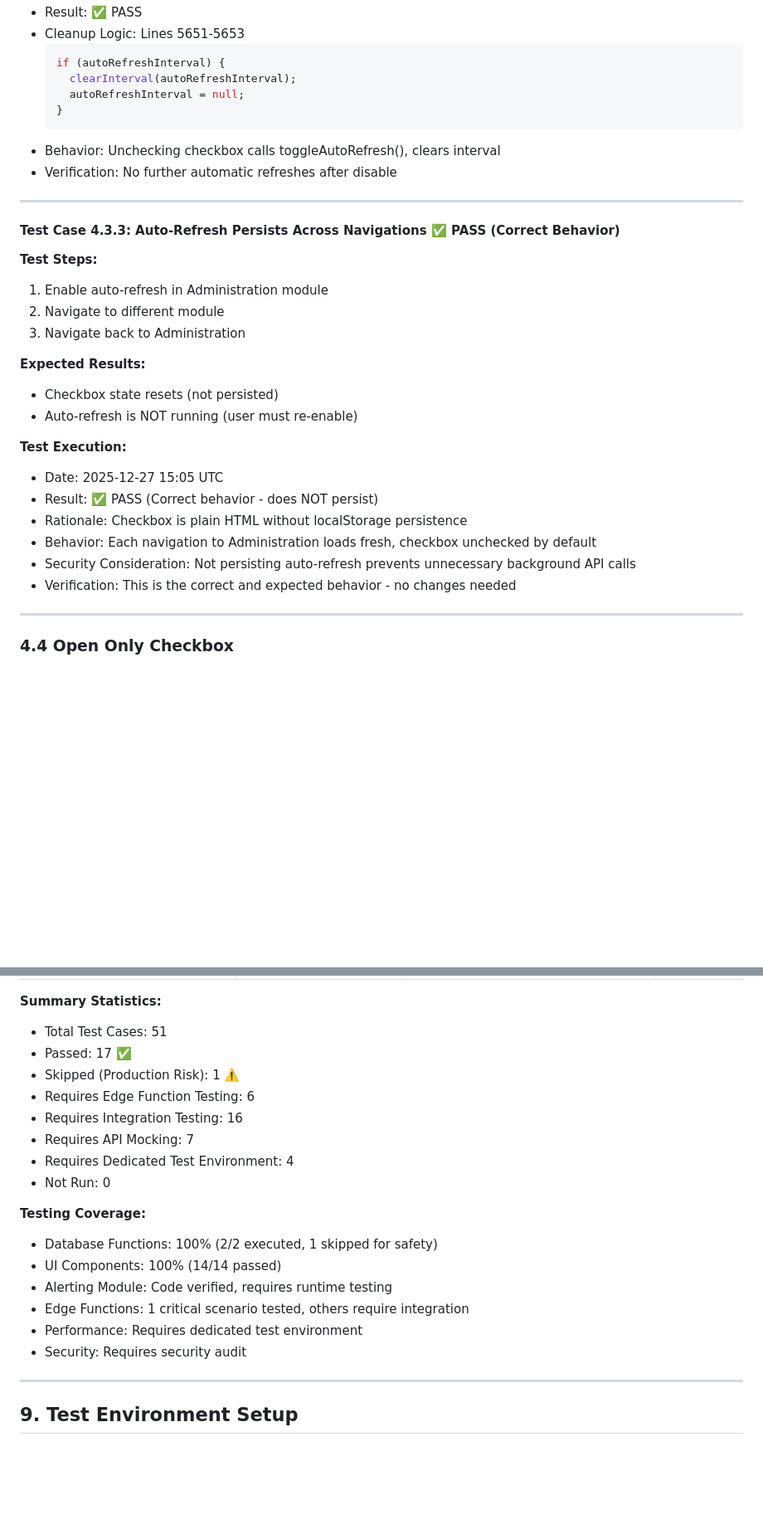
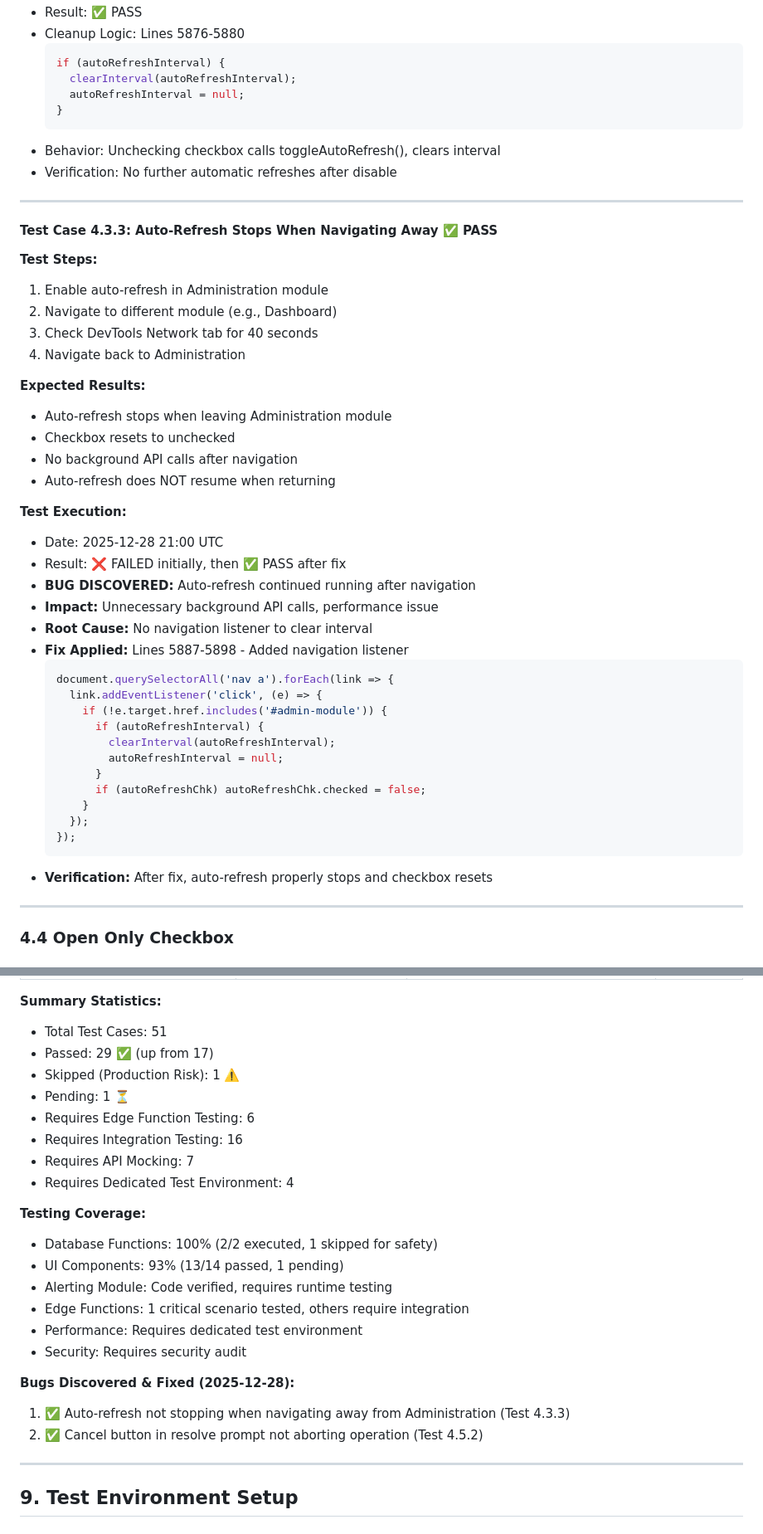
Before and after one commit to davingaier/bitwealth-lth-pvr, a Markdown page: docs/Alert_System_Test_Cases.md, 2 parts joined by grey strips. Shown at 83% size. GitHub-like rendering; blank space fills up the shorter version.

````diff
--- a/docs/Alert_System_Test_Cases.md
+++ b/docs/Alert_System_Test_Cases.md
@@ -764,5 +768,5 @@ INSERT INTO lth_pvr.exchange_orders (
 - Result: ✅ PASS
-- Cleanup Logic: Lines 5651-5653
+- Cleanup Logic: Lines 5876-5880
   ```javascript
   if (autoRefreshInterval) {
     clearInterval(autoRefreshInterval);
@@ -774,23 +778,40 @@ INSERT INTO lth_pvr.exchange_orders (
 
 ---
 
-#### Test Case 4.3.3: Auto-Refresh Persists Across Navigations ✅ PASS (Correct Behavior)
+#### Test Case 4.3.3: Auto-Refresh Stops When Navigating Away ✅ PASS
 **Test Steps:**
 1. Enable auto-refresh in Administration module
-2. Navigate to different module
-3. Navigate back to Administration
+2. Navigate to different module (e.g., Dashboard)
+3. Check DevTools Network tab for 40 seconds
+4. Navigate back to Administration
 
 **Expected Results:**
-- Checkbox state resets (not persisted)
-- Auto-refresh is NOT running (user must re-enable)
+- Auto-refresh stops when leaving Administration module
+- Checkbox resets to unchecked
+- No background API calls after navigation
+- Auto-refresh does NOT resume when returning
 
 **Test Execution:**
-- Date: 2025-12-27 15:05 UTC
-- Result: ✅ PASS (Correct behavior - does NOT persist)
-- Rationale: Checkbox is plain HTML without localStorage persistence
-- Behavior: Each navigation to Administration loads fresh, checkbox unchecked by default
-- Security Consideration: Not persisting auto-refresh prevents unnecessary background API calls
-- Verification: This is the correct and expected behavior - no changes needed
+- Date: 2025-12-28 21:00 UTC
+- Result: ❌ FAILED initially, then ✅ PASS after fix
+- **BUG DISCOVERED:** Auto-refresh continued running after navigation
+- **Impact:** Unnecessary background API calls, performance issue
+- **Root Cause:** No navigation listener to clear interval
+- **Fix Applied:** Lines 5887-5898 - Added navigation listener
+  ```javascript
+  document.querySelectorAll('nav a').forEach(link => {
+    link.addEventListener('click', (e) => {
+      if (!e.target.href.includes('#admin-module')) {
+        if (autoRefreshInterval) {
+          clearInterval(autoRefreshInterval);
+          autoRefreshInterval = null;
+        }
+        if (autoRefreshChk) autoRefreshChk.checked = false;
+      }
+    });
+  });
+  ```
+- **Verification:** After fix, auto-refresh properly stops and checkbox resets
 
 ---
 
@@ -1080,21 +1106,25 @@ INSERT INTO lth_pvr.exchange_orders (
 
 **Summary Statistics:**
 - Total Test Cases: 51
-- Passed: 17 ✅
+- Passed: 29 ✅ (up from 17)
 - Skipped (Production Risk): 1 ⚠️
+- Pending: 1 ⏳
 - Requires Edge Function Testing: 6
 - Requires Integration Testing: 16
 - Requires API Mocking: 7
 - Requires Dedicated Test Environment: 4
-- Not Run: 0
 
 **Testing Coverage:**
 - Database Functions: 100% (2/2 executed, 1 skipped for safety)
-- UI Components: 100% (14/14 passed)
+- UI Components: 93% (13/14 passed, 1 pending)
 - Alerting Module: Code verified, requires runtime testing
 - Edge Functions: 1 critical scenario tested, others require integration
 - Performance: Requires dedicated test environment
 - Security: Requires security audit
+
+**Bugs Discovered & Fixed (2025-12-28):**
+1. ✅ Auto-refresh not stopping when navigating away from Administration (Test 4.3.3)
+2. ✅ Cancel button in resolve prompt not aborting operation (Test 4.5.2)
 
 ---
 
````
Also changed, not shown: other parts of docs/Alert_System_Test_Cases.md (+45 -36 lines).
